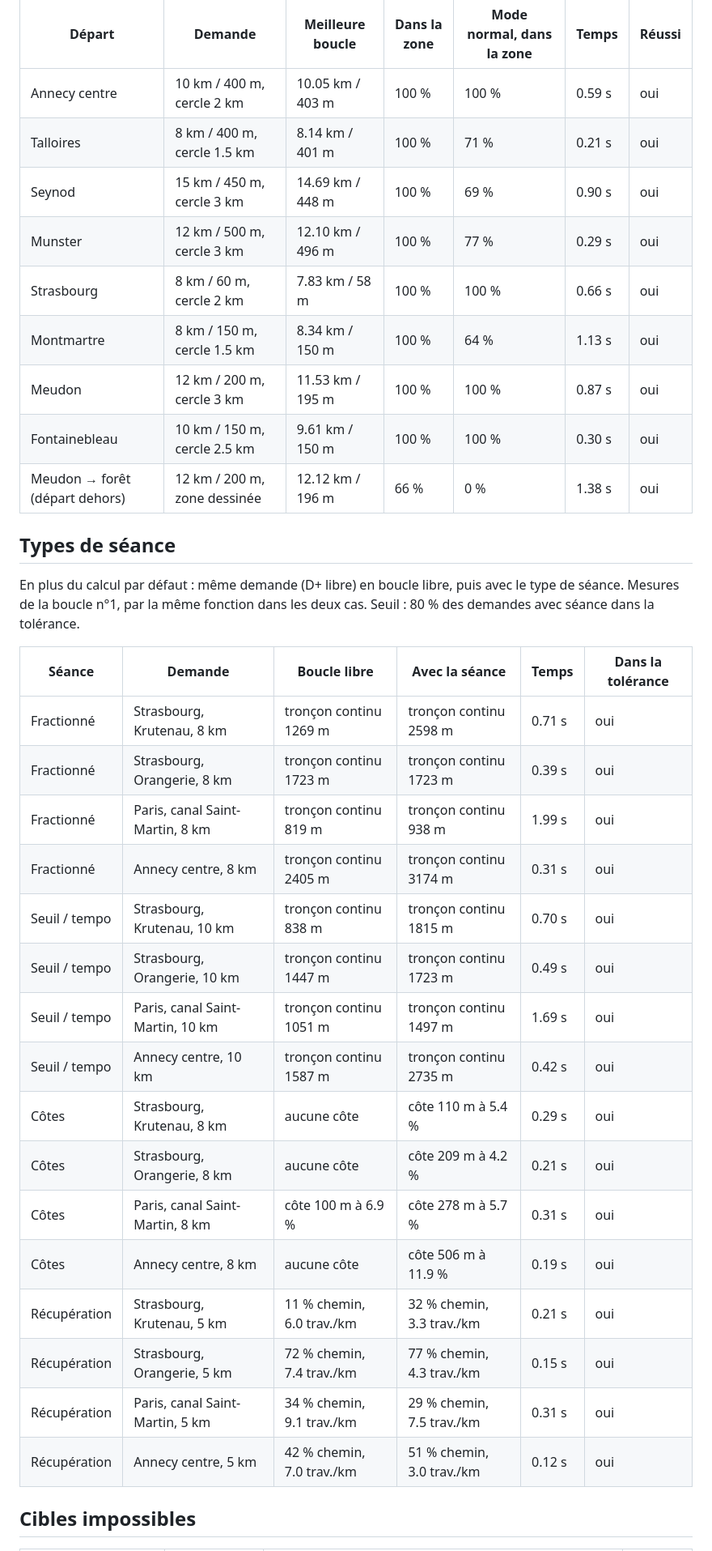
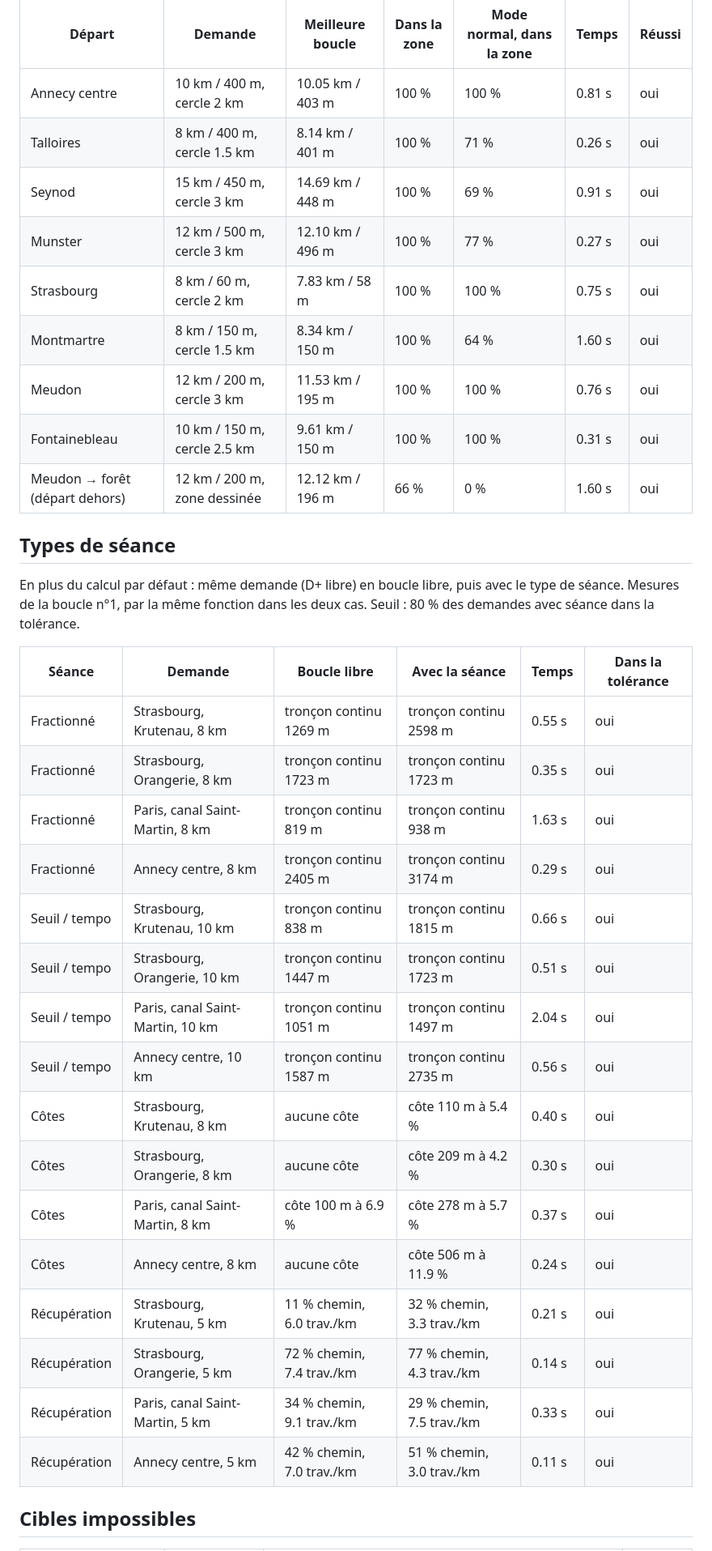
Before and after one commit to tototriou/for-the-runners, a Markdown page: RESULTATS.md, the part around one of its changes. Shown at 81% size. Rendered like a GitHub page.

```diff
--- a/RESULTATS.md
+++ b/RESULTATS.md
@@ -459,15 +455,15 @@ la part dans la zone de la meilleure boucle du mode normal, même demande.
 
 | Départ | Demande | Meilleure boucle | Dans la zone | Mode normal, dans la zone | Temps | Réussi |
 | --- | --- | --- | --- | --- | --- | --- |
-| Annecy centre | 10 km / 400 m, cercle 2 km | 10.05 km / 403 m | 100 % | 100 % | 0.59 s | oui |
-| Talloires | 8 km / 400 m, cercle 1.5 km | 8.14 km / 401 m | 100 % | 71 % | 0.21 s | oui |
-| Seynod | 15 km / 450 m, cercle 3 km | 14.69 km / 448 m | 100 % | 69 % | 0.90 s | oui |
-| Munster | 12 km / 500 m, cercle 3 km | 12.10 km / 496 m | 100 % | 77 % | 0.29 s | oui |
-| Strasbourg | 8 km / 60 m, cercle 2 km | 7.83 km / 58 m | 100 % | 100 % | 0.66 s | oui |
-| Montmartre | 8 km / 150 m, cercle 1.5 km | 8.34 km / 150 m | 100 % | 64 % | 1.13 s | oui |
-| Meudon | 12 km / 200 m, cercle 3 km | 11.53 km / 195 m | 100 % | 100 % | 0.87 s | oui |
-| Fontainebleau | 10 km / 150 m, cercle 2.5 km | 9.61 km / 150 m | 100 % | 100 % | 0.30 s | oui |
-| Meudon → forêt (départ dehors) | 12 km / 200 m, zone dessinée | 12.12 km / 196 m | 66 % | 0 % | 1.38 s | oui |
+| Annecy centre | 10 km / 400 m, cercle 2 km | 10.05 km / 403 m | 100 % | 100 % | 0.81 s | oui |
+| Talloires | 8 km / 400 m, cercle 1.5 km | 8.14 km / 401 m | 100 % | 71 % | 0.26 s | oui |
+| Seynod | 15 km / 450 m, cercle 3 km | 14.69 km / 448 m | 100 % | 69 % | 0.91 s | oui |
+| Munster | 12 km / 500 m, cercle 3 km | 12.10 km / 496 m | 100 % | 77 % | 0.27 s | oui |
+| Strasbourg | 8 km / 60 m, cercle 2 km | 7.83 km / 58 m | 100 % | 100 % | 0.75 s | oui |
+| Montmartre | 8 km / 150 m, cercle 1.5 km | 8.34 km / 150 m | 100 % | 64 % | 1.60 s | oui |
+| Meudon | 12 km / 200 m, cercle 3 km | 11.53 km / 195 m | 100 % | 100 % | 0.76 s | oui |
+| Fontainebleau | 10 km / 150 m, cercle 2.5 km | 9.61 km / 150 m | 100 % | 100 % | 0.31 s | oui |
+| Meudon → forêt (départ dehors) | 12 km / 200 m, zone dessinée | 12.12 km / 196 m | 66 % | 0 % | 1.60 s | oui |
 
 ## Types de séance
 
@@ -477,22 +473,22 @@ les deux cas. Seuil : 80 % des demandes avec séance dans la tolérance.
 
 | Séance | Demande | Boucle libre | Avec la séance | Temps | Dans la tolérance |
 | --- | --- | --- | --- | --- | --- |
-| Fractionné | Strasbourg, Krutenau, 8 km | tronçon continu 1269 m | tronçon continu 2598 m | 0.71 s | oui |
-| Fractionné | Strasbourg, Orangerie, 8 km | tronçon continu 1723 m | tronçon continu 1723 m | 0.39 s | oui |
-| Fractionné | Paris, canal Saint-Martin, 8 km | tronçon continu 819 m | tronçon continu 938 m | 1.99 s | oui |
-| Fractionné | Annecy centre, 8 km | tronçon continu 2405 m | tronçon continu 3174 m | 0.31 s | oui |
-| Seuil / tempo | Strasbourg, Krutenau, 10 km | tronçon continu 838 m | tronçon continu 1815 m | 0.70 s | oui |
-| Seuil / tempo | Strasbourg, Orangerie, 10 km | tronçon continu 1447 m | tronçon continu 1723 m | 0.49 s | oui |
-| Seuil / tempo | Paris, canal Saint-Martin, 10 km | tronçon continu 1051 m | tronçon continu 1497 m | 1.69 s | oui |
-| Seuil / tempo | Annecy centre, 10 km | tronçon continu 1587 m | tronçon continu 2735 m | 0.42 s | oui |
-| Côtes | Strasbourg, Krutenau, 8 km | aucune côte | côte 110 m à 5.4 % | 0.29 s | oui |
-| Côtes | Strasbourg, Orangerie, 8 km | aucune côte | côte 209 m à 4.2 % | 0.21 s | oui |
-| Côtes | Paris, canal Saint-Martin, 8 km | côte 100 m à 6.9 % | côte 278 m à 5.7 % | 0.31 s | oui |
-| Côtes | Annecy centre, 8 km | aucune côte | côte 506 m à 11.9 % | 0.19 s | oui |
+| Fractionné | Strasbourg, Krutenau, 8 km | tronçon continu 1269 m | tronçon continu 2598 m | 0.55 s | oui |
+| Fractionné | Strasbourg, Orangerie, 8 km | tronçon continu 1723 m | tronçon continu 1723 m | 0.35 s | oui |
+| Fractionné | Paris, canal Saint-Martin, 8 km | tronçon continu 819 m | tronçon continu 938 m | 1.63 s | oui |
+| Fractionné | Annecy centre, 8 km | tronçon continu 2405 m | tronçon continu 3174 m | 0.29 s | oui |
+| Seuil / tempo | Strasbourg, Krutenau, 10 km | tronçon continu 838 m | tronçon continu 1815 m | 0.66 s | oui |
+| Seuil / tempo | Strasbourg, Orangerie, 10 km | tronçon continu 1447 m | tronçon continu 1723 m | 0.51 s | oui |
+| Seuil / tempo | Paris, canal Saint-Martin, 10 km | tronçon continu 1051 m | tronçon continu 1497 m | 2.04 s | oui |
+| Seuil / tempo | Annecy centre, 10 km | tronçon continu 1587 m | tronçon continu 2735 m | 0.56 s | oui |
+| Côtes | Strasbourg, Krutenau, 8 km | aucune côte | côte 110 m à 5.4 % | 0.40 s | oui |
+| Côtes | Strasbourg, Orangerie, 8 km | aucune côte | côte 209 m à 4.2 % | 0.30 s | oui |
+| Côtes | Paris, canal Saint-Martin, 8 km | côte 100 m à 6.9 % | côte 278 m à 5.7 % | 0.37 s | oui |
+| Côtes | Annecy centre, 8 km | aucune côte | côte 506 m à 11.9 % | 0.24 s | oui |
 | Récupération | Strasbourg, Krutenau, 5 km | 11 % chemin, 6.0 trav./km | 32 % chemin, 3.3 trav./km | 0.21 s | oui |
-| Récupération | Strasbourg, Orangerie, 5 km | 72 % chemin, 7.4 trav./km | 77 % chemin, 4.3 trav./km | 0.15 s | oui |
-| Récupération | Paris, canal Saint-Martin, 5 km | 34 % chemin, 9.1 trav./km | 29 % chemin, 7.5 trav./km | 0.31 s | oui |
-| Récupération | Annecy centre, 5 km | 42 % chemin, 7.0 trav./km | 51 % chemin, 3.0 trav./km | 0.12 s | oui |
+| Récupération | Strasbourg, Orangerie, 5 km | 72 % chemin, 7.4 trav./km | 77 % chemin, 4.3 trav./km | 0.14 s | oui |
+| Récupération | Paris, canal Saint-Martin, 5 km | 34 % chemin, 9.1 trav./km | 29 % chemin, 7.5 trav./km | 0.33 s | oui |
+| Récupération | Annecy centre, 5 km | 42 % chemin, 7.0 trav./km | 51 % chemin, 3.0 trav./km | 0.11 s | oui |
 
 ## Cibles impossibles
 
```
Also changed, not shown: other parts of RESULTATS.md (+211 -215 lines).
